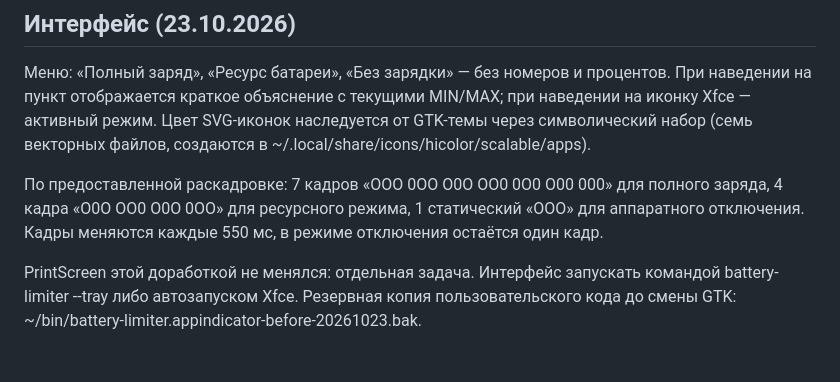
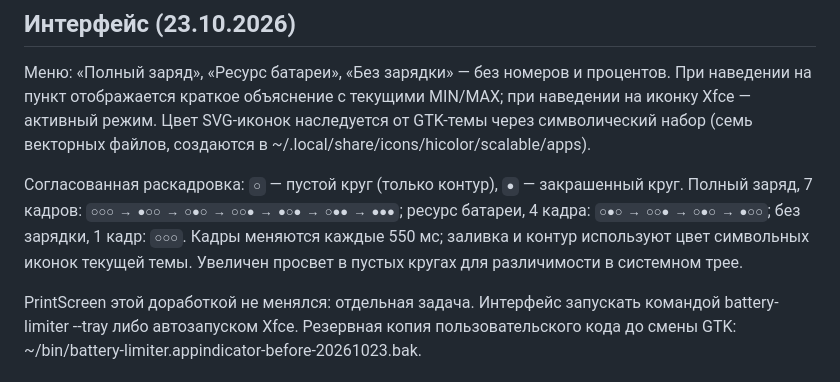
Before and after one commit to egorKara/asus-battery-limiter, a Markdown page: README.md, the part around the change. Drawn GitHub-style.

Commit message:
Clarify circle fill states in icon specification

```diff
--- a/README.md
+++ b/README.md
@@ -27,7 +27,7 @@ MIN/MAX определяются при включении режима 2 и п
 
 Меню: «Полный заряд», «Ресурс батареи», «Без зарядки» — без номеров и процентов. При наведении на пункт отображается краткое объяснение с текущими MIN/MAX; при наведении на иконку Xfce — активный режим. Цвет SVG-иконок наследуется от GTK-темы через символический набор (семь векторных файлов, создаются в ~/.local/share/icons/hicolor/scalable/apps).
 
-По предоставленной раскадровке: 7 кадров «ООО 0ОО О0О ОО0 0О0 О00 000» для полного заряда, 4 кадра «О0О ОО0 О0О 0ОО» для ресурсного режима, 1 статический «ООО» для аппаратного отключения. Кадры меняются каждые 550 мс, в режиме отключения остаётся один кадр.
+Согласованная раскадровка: `○` — пустой круг (только контур), `●` — закрашенный круг. Полный заряд, 7 кадров: `○○○ → ●○○ → ○●○ → ○○● → ●○● → ○●● → ●●●`; ресурс батареи, 4 кадра: `○●○ → ○○● → ○●○ → ●○○`; без зарядки, 1 кадр: `○○○`. Кадры меняются каждые 550 мс; заливка и контур используют цвет символьных иконок текущей темы. Увеличен просвет в пустых кругах для различимости в системном трее.
 
 PrintScreen этой доработкой не менялся: отдельная задача. Интерфейс запускать командой battery-limiter --tray либо автозапуском Xfce. Резервная копия пользовательского кода до смены GTK: ~/bin/battery-limiter.appindicator-before-20261023.bak.
 
```
